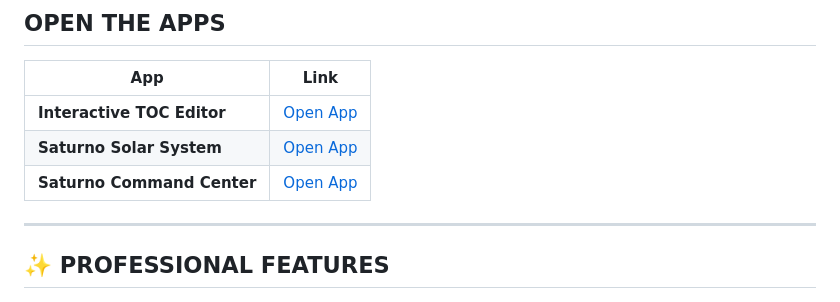
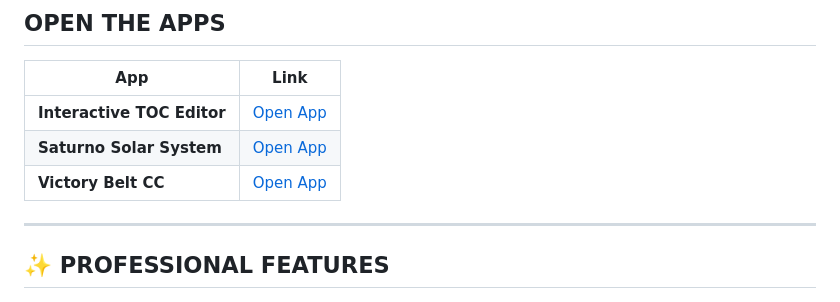
Before and after one commit to gabosaturno11/interactive-toc-editor, a Markdown page: README.md, the part around the change. Rendered like a GitHub page.

Commit message:
Fix: Update link to victory-belt-cc

```diff
--- a/README.md
+++ b/README.md
@@ -12,7 +12,7 @@
 |-----|------|
 | **Interactive TOC Editor** | [Open App](https://gabosaturno11.github.io/interactive-toc-editor/) |
 | **Saturno Solar System** | [Open App](https://gabosaturno11.github.io/saturno-solar-system/) |
-| **Saturno Command Center** | [Open App](https://gabosaturno11.github.io/saturno-command-center/) |
+| **Victory Belt CC** | [Open App](https://gabosaturno11.github.io/victory-belt-cc/) |
 
 ---
 
```
